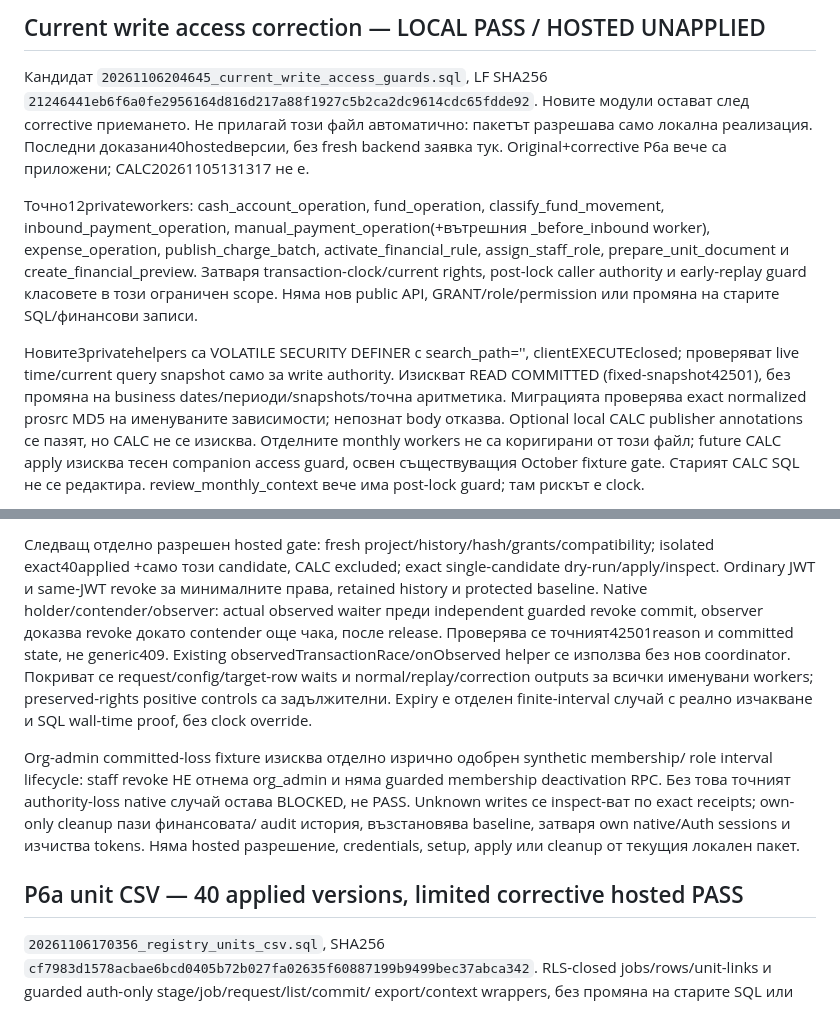
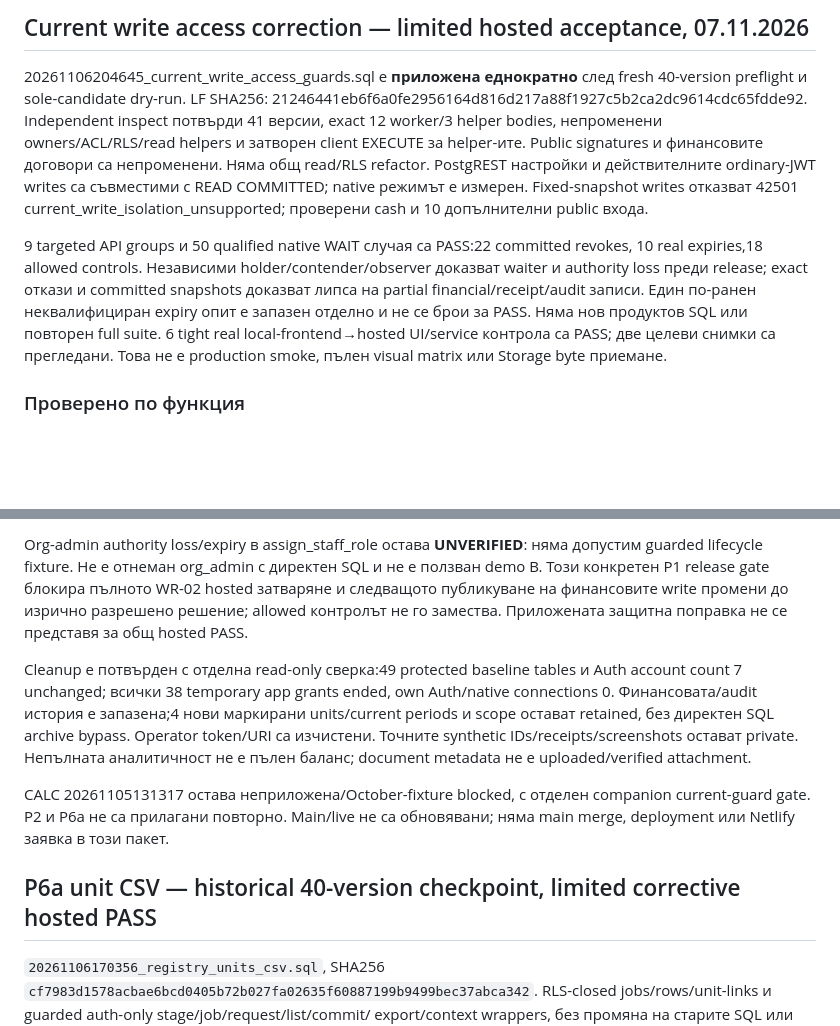
Before and after one commit to ilopolo/PropertyHub, a Markdown page: supabase/README.md, 2 parts joined by grey strips. GitHub-like rendering; blank space fills up the shorter version.

Commit message:
[skip netlify] Record targeted current-write hosted acceptance and remaining authority gate

```diff
--- a/supabase/README.md
+++ b/supabase/README.md
@@ -1,24 +1,21 @@
-## Current write access correction — LOCAL PASS / HOSTED UNAPPLIED
+## Current write access correction — limited hosted acceptance, 07.11.2026
 
-Кандидат `20261106204645_current_write_access_guards.sql`, LF SHA256
-`21246441eb6f6a0fe2956164d816d217a88f1927c5b2ca2dc9614cdc65fdde92`.
-Новите модули остават след corrective приемането. Не прилагай този файл автоматично:
-пакетът разрешава само локална реализация. Последни доказани40hostedверсии, без fresh
-backend заявка тук. Original+corrective P6a вече са приложени; CALC20261105131317 не е.
+20261106204645_current_write_access_guards.sql е **приложена еднократно** след fresh
+40-version preflight и sole-candidate dry-run. LF SHA256:
+21246441eb6f6a0fe2956164d816d217a88f1927c5b2ca2dc9614cdc65fdde92. Independent inspect потвърди 41 версии,
+exact 12 worker/3 helper bodies, непроменени owners/ACL/RLS/read helpers и затворен client
+EXECUTE за helper-ите. Public signatures и финансовите договори са непроменени.
+Няма общ read/RLS refactor. PostgREST настройки и действителните ordinary-JWT writes
+са съвместими с READ COMMITTED; native режимът е измерен. Fixed-snapshot writes отказват
+42501 current_write_isolation_unsupported; проверени cash и 10 допълнителни public входа.
 
-Точно12privateworkers: cash_account_operation, fund_operation, classify_fund_movement,
-inbound_payment_operation, manual_payment_operation(+вътрешния _before_inbound worker),
-expense_operation, publish_charge_batch, activate_financial_rule, assign_staff_role,
-prepare_unit_document и create_financial_preview. Затваря transaction-clock/current
-rights, post-lock caller authority и early-replay guard класовете в този ограничен scope.
-Няма нов public API, GRANT/role/permission или промяна на старите SQL/финансови записи.
+9 targeted API groups и 50 qualified native WAIT случая са PASS:22 committed revokes,
+10 real expiries,18 allowed controls. Независими holder/contender/observer доказват waiter
+и authority loss преди release; exact откази и committed snapshots доказват липса на
+partial financial/receipt/audit записи. Един по-ранен неквалифициран expiry опит е
+запазен отделно и не се брои за PASS. Няма нов продуктов SQL или повторен full suite.
+6 tight real local-frontend→hosted UI/service контрола са PASS; две целеви снимки са
+прегледани. Това не е production smoke, пълен visual matrix или Storage byte приемане.
 
-Новите3privatehelpers са VOLATILE SECURITY DEFINER с search_path='', clientEXECUTEclosed;
-проверяват live time/current query snapshot само за write authority. Изискват READ COMMITTED
-(fixed-snapshot42501), без промяна на business dates/периоди/snapshots/точна аритметика.
-Миграцията проверява exact normalized prosrc MD5 на именуваните зависимости; непознат
-body отказва. Optional local CALC publisher annotations се пазят, но CALC не се изисква.
-Отделните monthly workers не са коригирани от този файл; future CALC apply изисква
-тесен companion access guard, освен съществуващия October fixture gate. Старият CALC SQL
-не се редактира. review_monthly_context вече има post-lock guard; там рискът е clock.
+### Проверено по функция
 
@@ -29,23 +36,22 @@ old-problem reproduction, отделни revoke/real expiry, replay/new allowed
 
-Следващ отделно разрешен hosted gate: fresh project/history/hash/grants/compatibility;
-isolated exact40applied +само този candidate, CALC excluded; exact single-candidate
-dry-run/apply/inspect. Ordinary JWT и same-JWT revoke за минималните права, retained
-history и protected baseline. Native holder/contender/observer: actual observed waiter
-преди independent guarded revoke commit, observer доказва revoke докато contender още
-чака, после release. Проверява се точният42501reason и committed state, не generic409.
-Existing observedTransactionRace/onObserved helper се използва без нов coordinator.
-Покриват се request/config/target-row waits и normal/replay/correction outputs за всички
-именувани workers; preserved-rights positive controls са задължителни. Expiry е отделен
-finite-interval случай с реално изчакване и SQL wall-time proof, без clock override.
+Org-admin authority loss/expiry в assign_staff_role остава **UNVERIFIED**: няма допустим
+guarded lifecycle fixture. Не е отнеман org_admin с директен SQL и не е ползван demo B.
+Този конкретен P1 release gate блокира пълното WR-02 hosted затваряне и следващото
+публикуване на финансовите write промени до изрично разрешено решение; allowed контролът
+не го замества. Приложената защитна поправка не се представя за общ hosted PASS.
 
-Org-admin committed-loss fixture изисква отделно изрично одобрен synthetic membership/
-role interval lifecycle: staff revoke НЕ отнема org_admin и няма guarded membership
-deactivation RPC. Без това точният authority-loss native случай остава BLOCKED, не PASS.
-Unknown writes се inspect-ват по exact receipts; own-only cleanup пази финансовата/
-audit история, възстановява baseline, затваря own native/Auth sessions и изчиства tokens.
-Няма hosted разрешение, credentials, setup, apply или cleanup от текущия локален пакет.
+Cleanup е потвърден с отделна read-only сверка:49 protected baseline tables и Auth account count 7
+unchanged; всички 38 temporary app grants ended, own Auth/native connections 0.
+Финансовата/audit история е запазена;4 нови маркирани units/current periods и scope
+остават retained, без директен SQL archive bypass. Operator token/URI са изчистени.
+Точните synthetic IDs/receipts/screenshots остават private. Непълната аналитичност
+не е пълен баланс; document metadata не е uploaded/verified attachment.
 
-## P6a unit CSV — 40 applied versions, limited corrective hosted PASS
+CALC 20261105131317 остава неприложена/October-fixture blocked, с отделен companion
+current-guard gate. P2 и P6a не са прилагани повторно. Main/live не са обновявани;
+няма main merge, deployment или Netlify заявка в този пакет.
+
+## P6a unit CSV — historical 40-version checkpoint, limited corrective hosted PASS
 
 `20261106170356_registry_units_csv.sql`, SHA256 `cf7983d1578acbae6bcd0405b72b027fa02635f60887199b9499bec37abca342`.
 RLS-closed jobs/rows/unit-links и guarded auth-only stage/job/request/list/commit/
```
Also changed, not shown: other parts of supabase/README.md (+14 -4 lines), README.md (+5 -7 lines), docs/public/ARCHITECTURE.md (+21 -21 lines).
